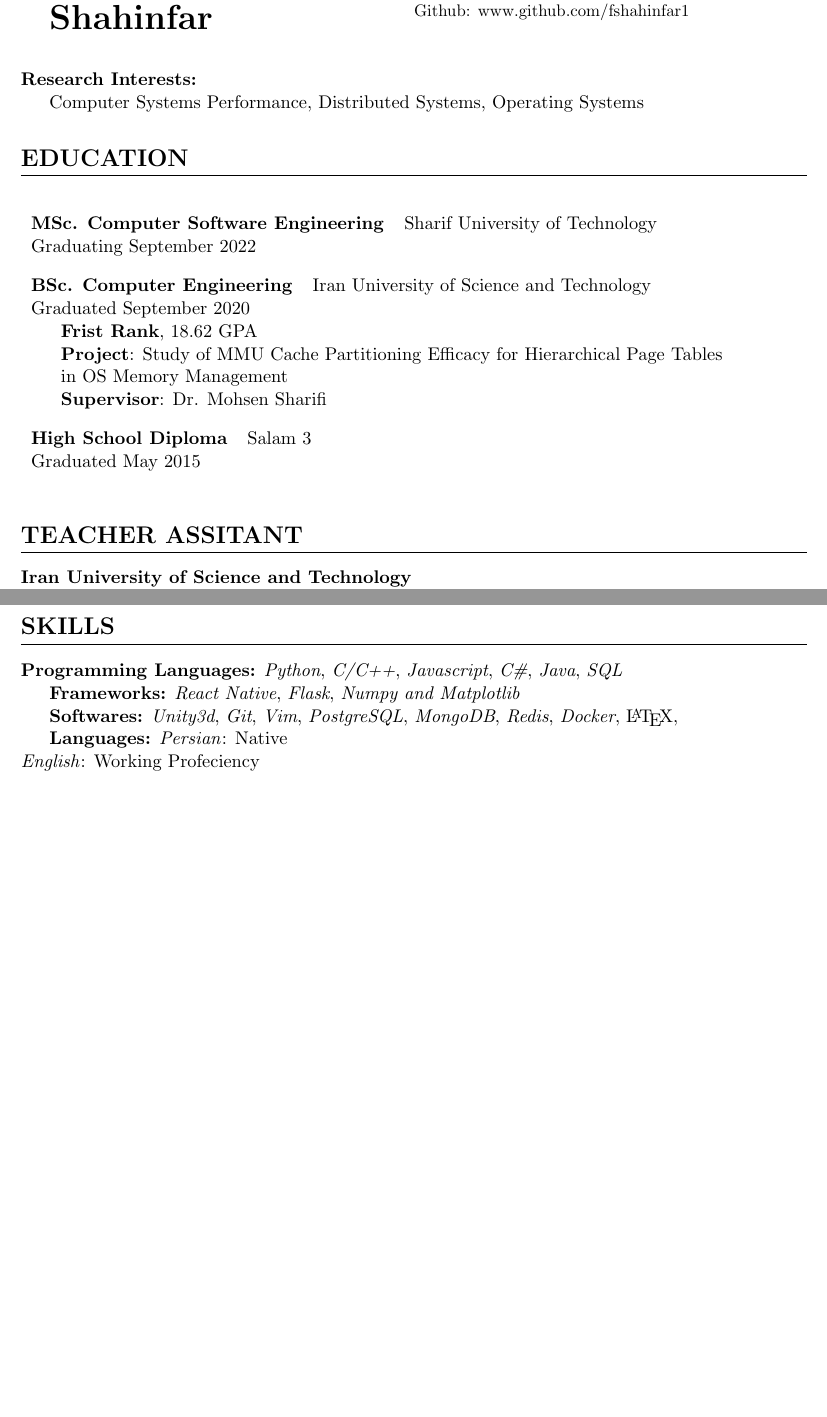
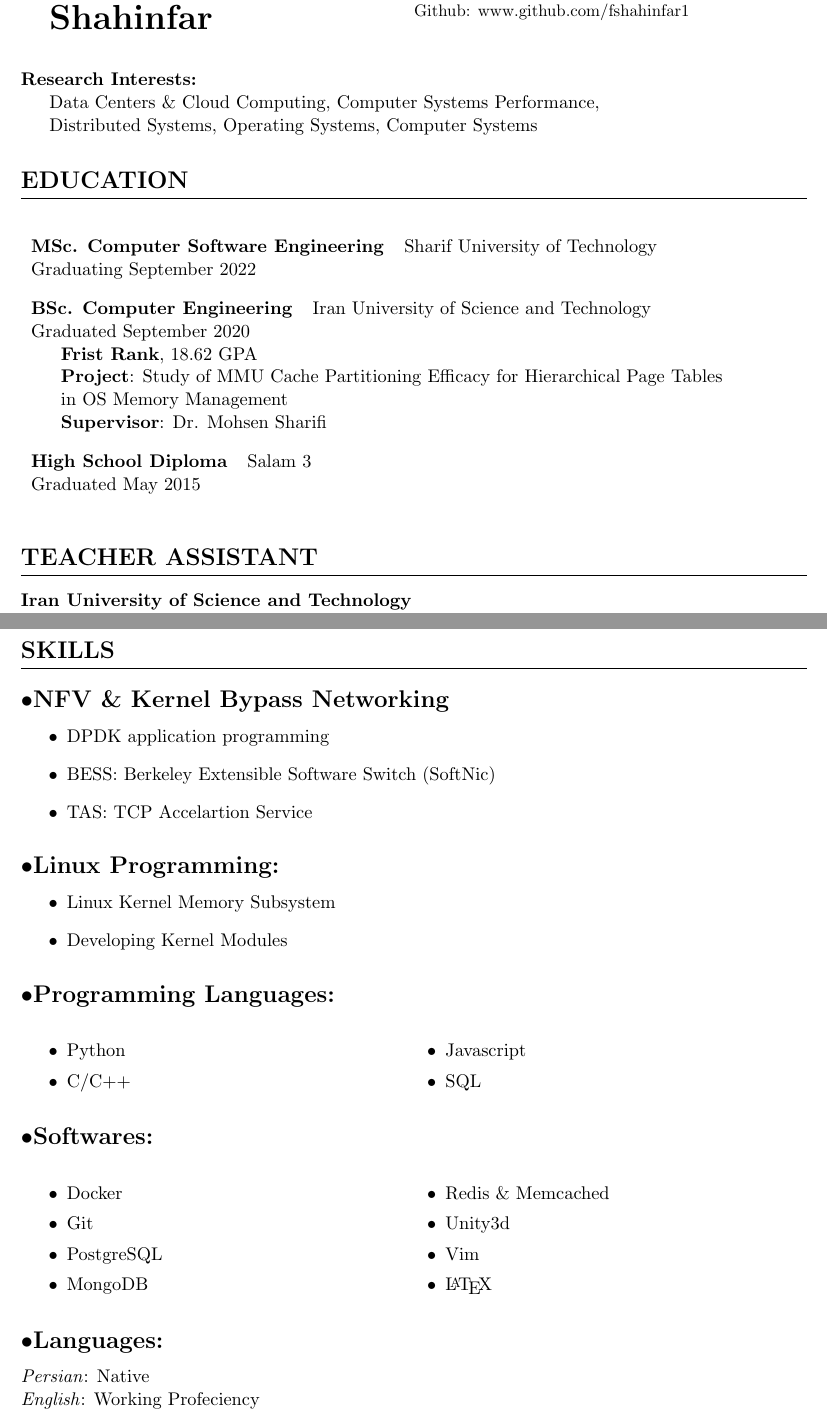
Before and after one commit to fshahinfar1/my-resume, a LaTeX CV (resume.tex): two parts of pages 1 and 2 of 2, joined at a grey line, cut so that both start at the same text, the shorter picture padded with empty space. Compiled offline with pdfLaTeX.

Commit message:
update academic resume

```diff
--- a/resume.tex
+++ b/resume.tex
@@ -133,7 +133,9 @@ bottom=6pt}
 %
 
 \noindent\textbf{Research Interests:} \\
-\indent Computer Systems Performance, Distributed Systems, Operating Systems
+\indent Data Centers \& Cloud Computing, Computer Systems Performance,
+
+Distributed Systems, Operating Systems, Computer Systems
 
 
 \section{Education}
@@ -211,7 +213,7 @@ bottom=6pt}
 % \topic{C\#}
 % \vspace{15pt}
 
-\section{Teacher Assitant}
+\section{Teacher Assistant}
 % IUST
 \noindent \textbf{Iran University of Science and Technology} \par
 September 2017 – Nov 2020
@@ -240,28 +242,52 @@ July 2019 - September 2019
 
 
 \section{Skills}
-\textbf{Programming Languages:}
-    \emph{Python},
-    \emph{C/C++},
-    \emph{Javascript},
-    \emph{C\#},
-    \emph{Java},
-    \emph{SQL}
+\subsection{NFV \& Kernel Bypass Networking}
+\begin{itemize}
+    \item DPDK application programming
+    \item BESS: Berkeley Extensible Software Switch (SoftNic)
+    \item TAS: TCP Accelartion Service
+\end{itemize}
 
-\textbf{Frameworks:}
-    \emph{React Native},
-    \emph{Flask},
-    \emph{Numpy and Matplotlib}
 
-\textbf{Softwares:}
-    \emph{Unity3d},
-    \emph{Git},
-    \emph{Vim},
-    \emph{PostgreSQL},
-    \emph{MongoDB},
-    \emph{Redis},
-    \emph{Docker},
-    \LaTeX,
+\subsection{Linux Programming:}
+\begin{itemize}
+    \item Linux Kernel Memory Subsystem
+    \item Developing Kernel Modules
+\end{itemize}
+
+\subsection{Programming Languages:}
+\begin{itemize}
+    \setlength\itemsep{0em}
+    \begin{multicols}{2}
+        \item {Python}
+        \item {C/C++}
+        \item {Javascript}
+        % \item {C\#}
+        % \item {Java}
+        \item {SQL}
+    \end{multicols}
+\end{itemize}
+
+% \subsection{Frameworks:}
+%     \emph{React Native},
+%     \emph{Flask},
+%     \emph{Numpy and Matplotlib}
+
+\subsection{Softwares:}
+\begin{itemize}
+    \setlength\itemsep{0em}
+    \begin{multicols}{2}
+    \item{Docker}
+    \item{Git}
+    \item{PostgreSQL}
+    \item{MongoDB}
+    \item{Redis \& Memcached}
+    \item{Unity3d}
+    \item{Vim}
+    \item \LaTeX
+    \end{multicols}
+\end{itemize}
 
 % \section{Projects}
 % \begin{multicols}{2}
@@ -271,7 +297,7 @@ July 2019 - September 2019
 % \end{itemize}
 % \end{multicols}
 
-\textbf{Languages:}
+\subsection{Languages:}
     \emph{Persian}: Native \\
     \emph{English}: Working Profeciency
 
```
Also changed, not shown: resume.pdf.
